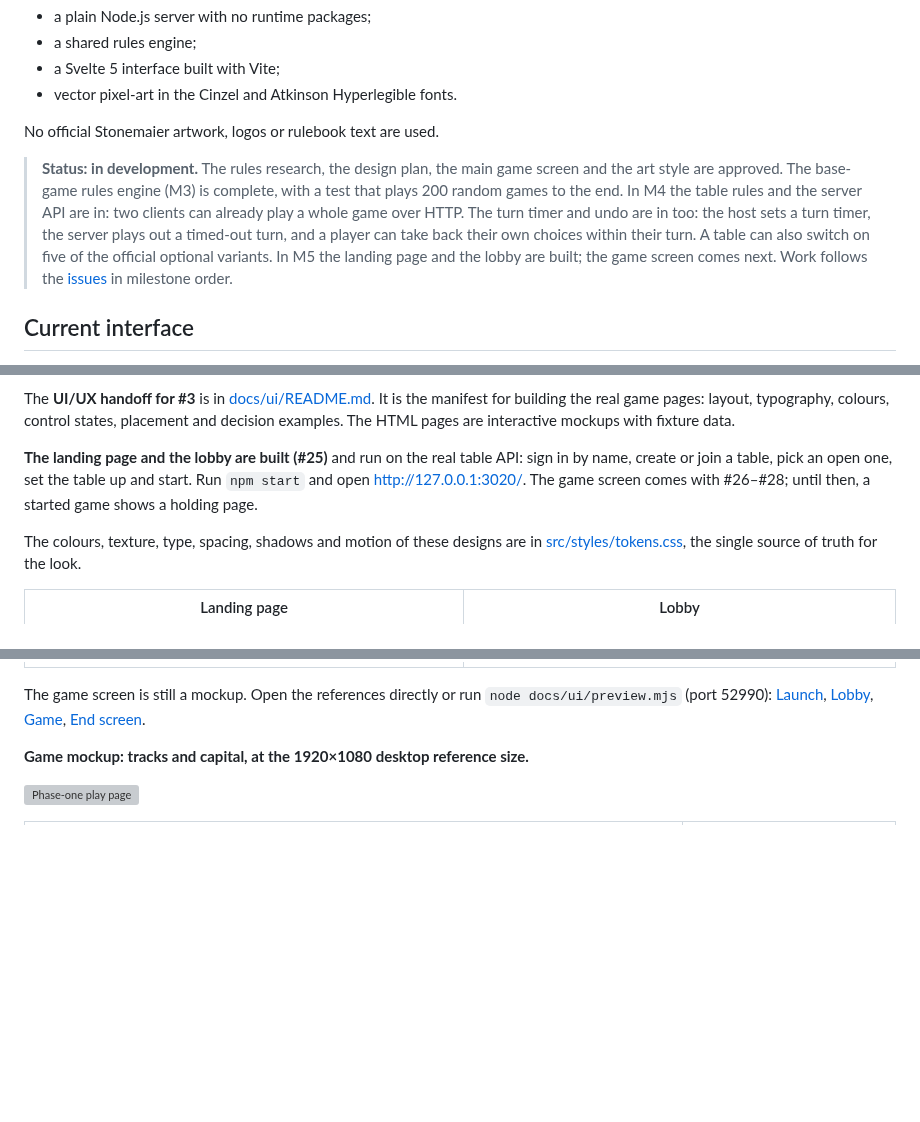
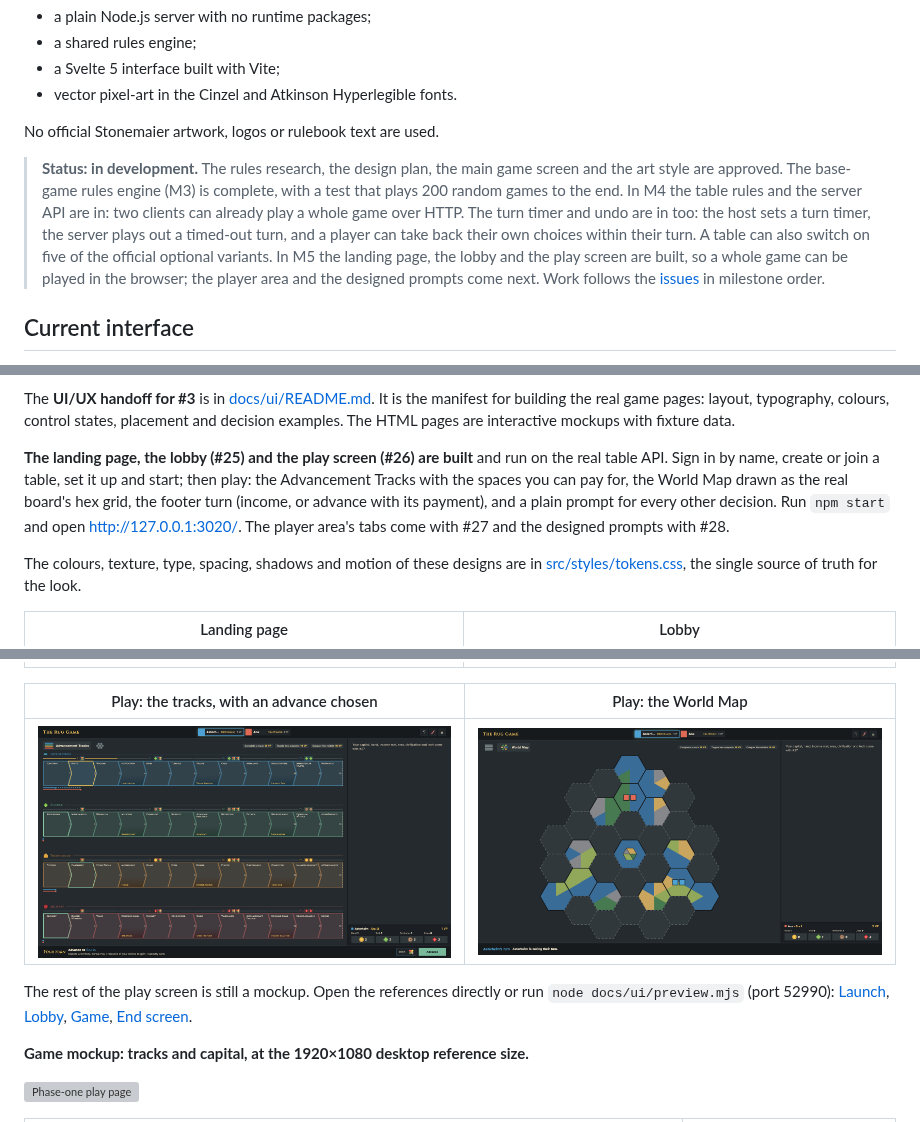
Before and after one commit to serferdinand2/the-rug-game, a Markdown page: README.md, 3 parts joined by grey strips. GitHub-like rendering; pictures changed too: docs/ui/screens/game-map.png (added), docs/ui/screens/game-tracks.png (added); blank space fills up the shorter version; grey boxes are pictures that could not be loaded.

```diff
--- a/README.md
+++ b/README.md
@@ -10,7 +10,7 @@ It is built like the author's other table games, [Fablewood Rummy](https://githu
 
 No official Stonemaier artwork, logos or rulebook text are used.
 
-> **Status: in development.** The rules research, the design plan, the main game screen and the art style are approved. The base-game rules engine (M3) is complete, with a test that plays 200 random games to the end. In M4 the table rules and the server API are in: two clients can already play a whole game over HTTP. The turn timer and undo are in too: the host sets a turn timer, the server plays out a timed-out turn, and a player can take back their own choices within their turn. A table can also switch on five of the official optional variants. In M5 the landing page and the lobby are built; the game screen comes next. Work follows the [issues](https://github.com/serferdinand2/the-rug-game/issues) in milestone order.
+> **Status: in development.** The rules research, the design plan, the main game screen and the art style are approved. The base-game rules engine (M3) is complete, with a test that plays 200 random games to the end. In M4 the table rules and the server API are in: two clients can already play a whole game over HTTP. The turn timer and undo are in too: the host sets a turn timer, the server plays out a timed-out turn, and a player can take back their own choices within their turn. A table can also switch on five of the official optional variants. In M5 the landing page, the lobby and the play screen are built, so a whole game can be played in the browser; the player area and the designed prompts come next. Work follows the [issues](https://github.com/serferdinand2/the-rug-game/issues) in milestone order.
 
 ## Current interface
 
@@ -26,7 +26,7 @@ The component library now uses the approved resources in prices and chips, incom
 
 The **UI/UX handoff for #3** is in [docs/ui/README.md](docs/ui/README.md). It is the manifest for building the real game pages: layout, typography, colours, control states, placement and decision examples. The HTML pages are interactive mockups with fixture data.
 
-**The landing page and the lobby are built (#25)** and run on the real table API: sign in by name, create or join a table, pick an open one, set the table up and start. Run `npm start` and open <http://127.0.0.1:3020/>. The game screen comes with #26–#28; until then, a started game shows a holding page.
+**The landing page, the lobby (#25) and the play screen (#26) are built** and run on the real table API. Sign in by name, create or join a table, set it up and start; then play: the Advancement Tracks with the spaces you can pay for, the World Map drawn as the real board's hex grid, the footer turn (income, or advance with its payment), and a plain prompt for every other decision. Run `npm start` and open <http://127.0.0.1:3020/>. The player area's tabs come with #27 and the designed prompts with #28.
 
 The colours, texture, type, spacing, shadows and motion of these designs are in [src/styles/tokens.css](src/styles/tokens.css), the single source of truth for the look.
 
@@ -34,7 +34,11 @@ The colours, texture, type, spacing, shadows and motion of these designs are in
 |---|---|
 | ![The landing page, with two open tables](docs/ui/screens/launch.png) | ![The lobby with three players, one ready, the turn timer at 2 minutes and the tapestry draft on](docs/ui/screens/lobby.png) |
 
-The game screen is still a mockup. Open the references directly or run `node docs/ui/preview.mjs` (port 52990): [Launch](docs/ui/launch.html), [Lobby](docs/ui/lobby.html), [Game](docs/ui/main-screen.html), [End screen](docs/ui/end-screen.html).
+| Play: the tracks, with an advance chosen | Play: the World Map |
+|---|---|
+| ![The play screen: the tracks with the payable spaces outlined in green, Rafts selected and the footer offering the advance](docs/ui/screens/game-tracks.png) | ![The play screen: the World Map as the small board's hex grid, with the start outposts and an explored territory](docs/ui/screens/game-map.png) |
+
+The rest of the play screen is still a mockup. Open the references directly or run `node docs/ui/preview.mjs` (port 52990): [Launch](docs/ui/launch.html), [Lobby](docs/ui/lobby.html), [Game](docs/ui/main-screen.html), [End screen](docs/ui/end-screen.html).
 
 **Game mockup: tracks and capital, at the 1920×1080 desktop reference size.**
 
```
Also changed, not shown: other parts of README.md (+1 -1 lines), CLAUDE.md (+13 -5 lines), docs/ui/README.md (+13 -0 lines), 2 other files.
